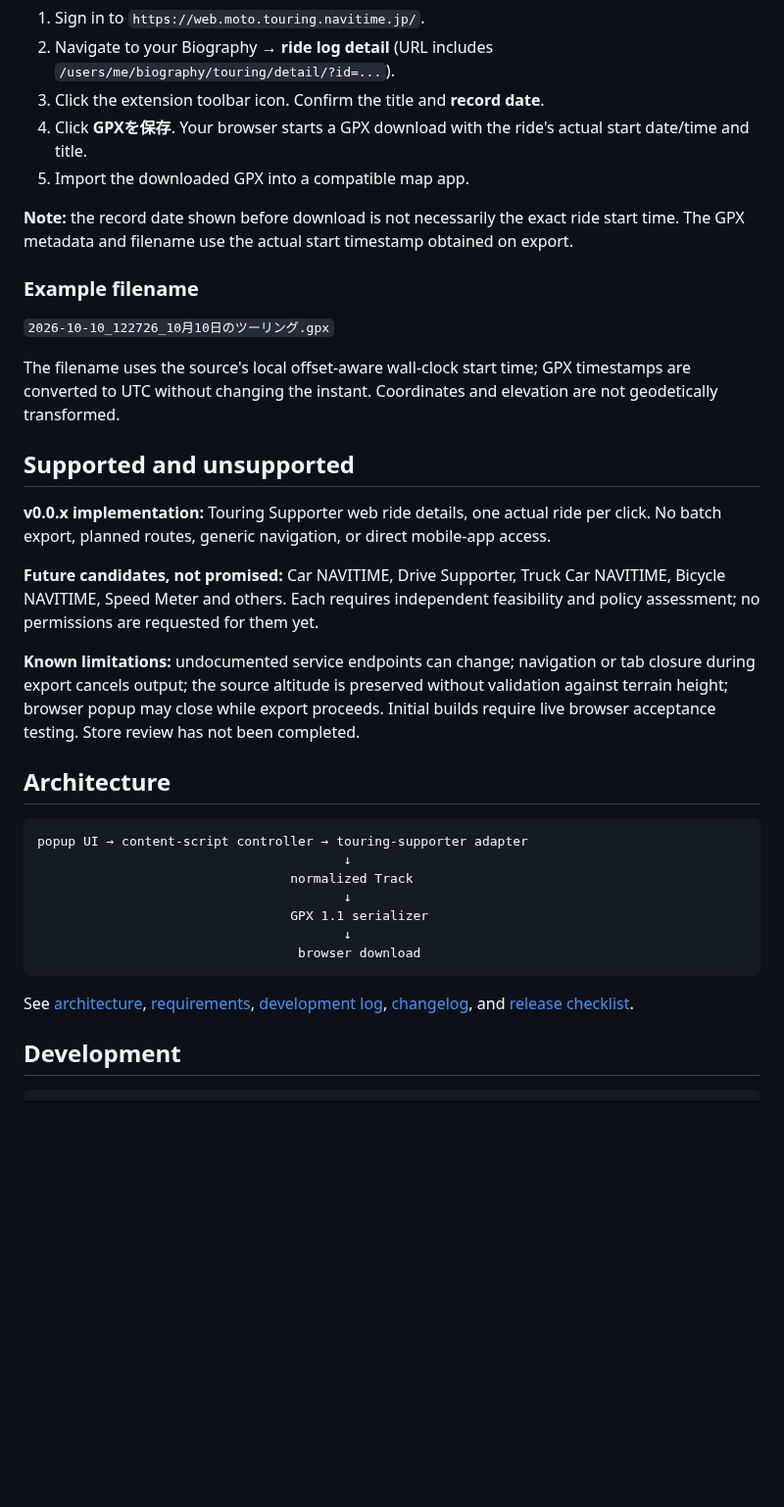
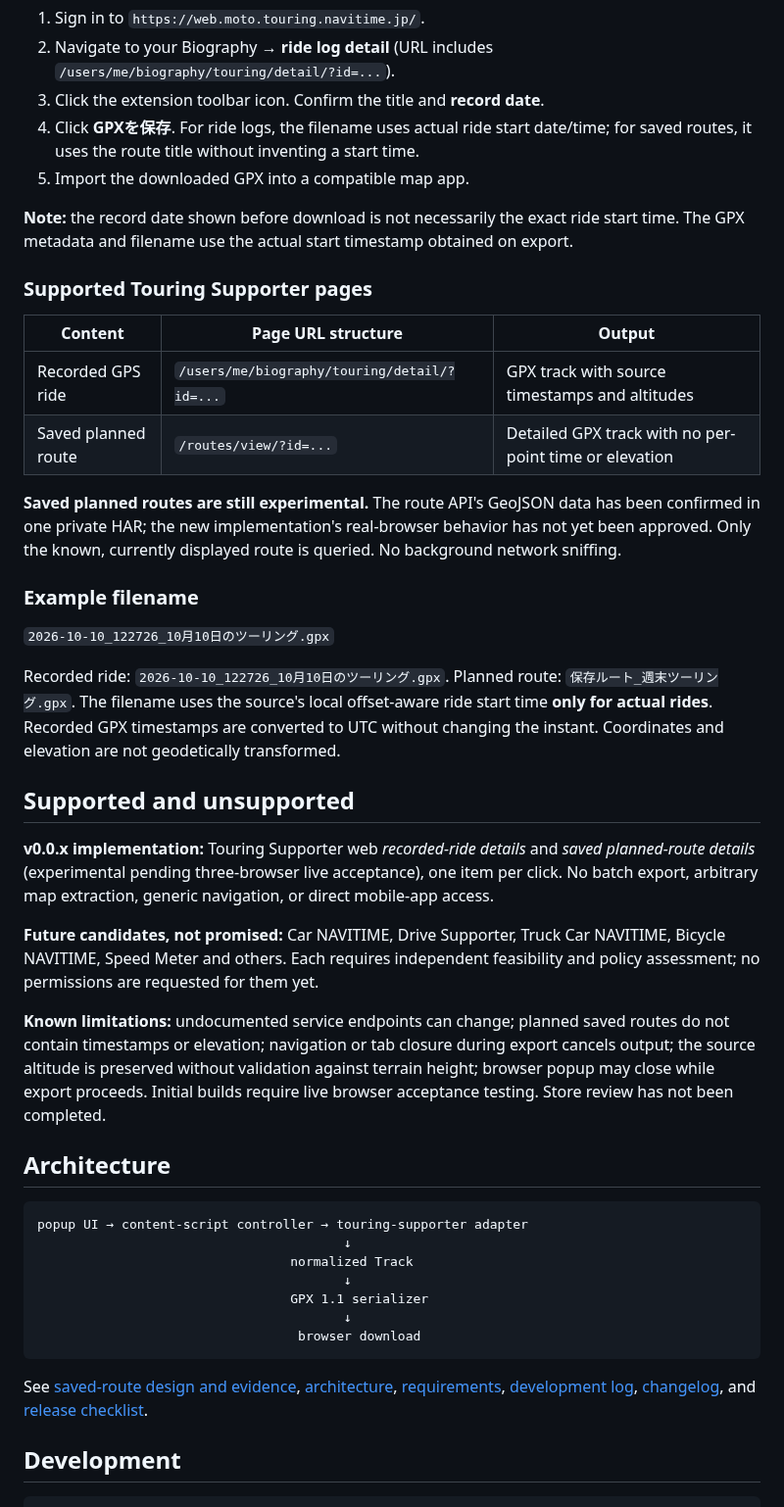
Before and after one commit to zawa356/NAVITIME_GPX_Exporter, a Markdown page: README.md, the part around one of its changes. Shown at 98% size. GitHub-like rendering; blank space fills up the shorter version.

Commit message:
docs: add saved-route quick start and experimental support scope (0.0.77)

````diff
--- a/README.md
+++ b/README.md
@@ -43,24 +43,33 @@ Then:
 1. Sign in to `https://web.moto.touring.navitime.jp/`.
 2. Navigate to your Biography → **ride log detail** (URL includes `/users/me/biography/touring/detail/?id=...`).
 3. Click the extension toolbar icon. Confirm the title and **record date**.
-4. Click **GPXを保存**. Your browser starts a GPX download with the ride's actual start date/time and title.
+4. Click **GPXを保存**. For ride logs, the filename uses actual ride start date/time; for saved routes, it uses the route title without inventing a start time.
 5. Import the downloaded GPX into a compatible map app.
 
 **Note:** the record date shown before download is not necessarily the exact ride start time. The GPX metadata and filename use the actual start timestamp obtained on export.
+
+### Supported Touring Supporter pages
+
+| Content | Page URL structure | Output |
+| --- | --- | --- |
+| Recorded GPS ride | `/users/me/biography/touring/detail/?id=...` | GPX track with source timestamps and altitudes |
+| Saved planned route | `/routes/view/?id=...` | Detailed GPX track with no per-point time or elevation |
+
+**Saved planned routes are still experimental.** The route API's GeoJSON data has been confirmed in one private HAR; the new implementation's real-browser behavior has not yet been approved. Only the known, currently displayed route is queried. No background network sniffing.
 
 ### Example filename
 
 `2026-10-10_122726_10月10日のツーリング.gpx`
 
-The filename uses the source's local offset-aware wall-clock start time; GPX timestamps are converted to UTC without changing the instant. Coordinates and elevation are not geodetically transformed.
+Recorded ride: `2026-10-10_122726_10月10日のツーリング.gpx`. Planned route: `保存ルート_週末ツーリング.gpx`. The filename uses the source's local offset-aware ride start time **only for actual rides**. Recorded GPX timestamps are converted to UTC without changing the instant. Coordinates and elevation are not geodetically transformed.
 
 ## Supported and unsupported
 
-**v0.0.x implementation:** Touring Supporter web ride details, one actual ride per click. No batch export, planned routes, generic navigation, or direct mobile-app access.
+**v0.0.x implementation:** Touring Supporter web *recorded-ride details* and *saved planned-route details* (experimental pending three-browser live acceptance), one item per click. No batch export, arbitrary map extraction, generic navigation, or direct mobile-app access.
 
 **Future candidates, not promised:** Car NAVITIME, Drive Supporter, Truck Car NAVITIME, Bicycle NAVITIME, Speed Meter and others. Each requires independent feasibility and policy assessment; no permissions are requested for them yet.
 
-**Known limitations:** undocumented service endpoints can change; navigation or tab closure during export cancels output; the source altitude is preserved without validation against terrain height; browser popup may close while export proceeds. Initial builds require live browser acceptance testing. Store review has not been completed.
+**Known limitations:** undocumented service endpoints can change; planned saved routes do not contain timestamps or elevation; navigation or tab closure during export cancels output; the source altitude is preserved without validation against terrain height; browser popup may close while export proceeds. Initial builds require live browser acceptance testing. Store review has not been completed.
 
 ## Architecture
 
@@ -74,7 +83,7 @@ popup UI → content-script controller → touring-supporter adapter
                                   browser download
 ```
 
-See [architecture](docs/ARCHITECTURE.md), [requirements](docs/REQUIREMENTS.md), [development log](docs/DEVELOPMENT_LOG.md), [changelog](docs/CHANGELOG.md), and [release checklist](docs/RELEASE_CHECKLIST.md).
+See [saved-route design and evidence](docs/PROPOSALS/SAVED_ROUTE_EXPORT.md), [architecture](docs/ARCHITECTURE.md), [requirements](docs/REQUIREMENTS.md), [development log](docs/DEVELOPMENT_LOG.md), [changelog](docs/CHANGELOG.md), and [release checklist](docs/RELEASE_CHECKLIST.md).
 
 ## Development
 
````
Also changed, not shown: other parts of README.md (+3 -3 lines).
